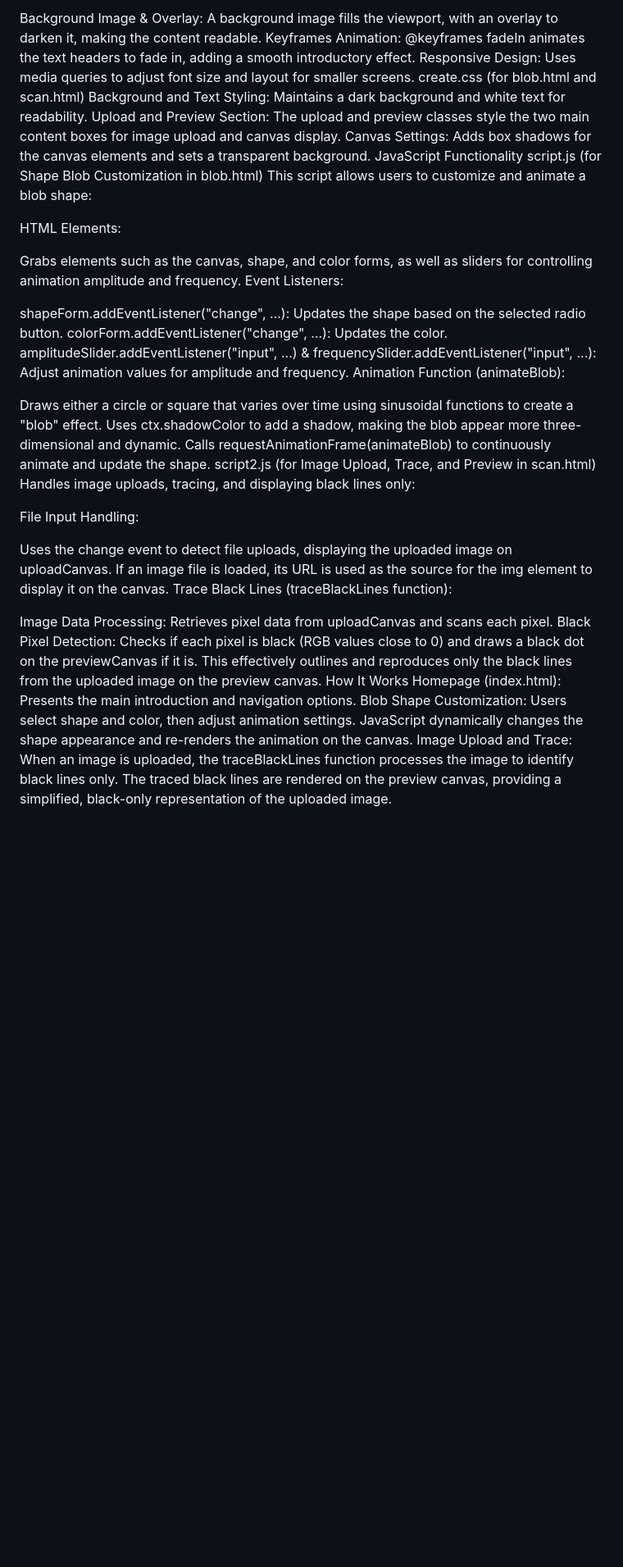
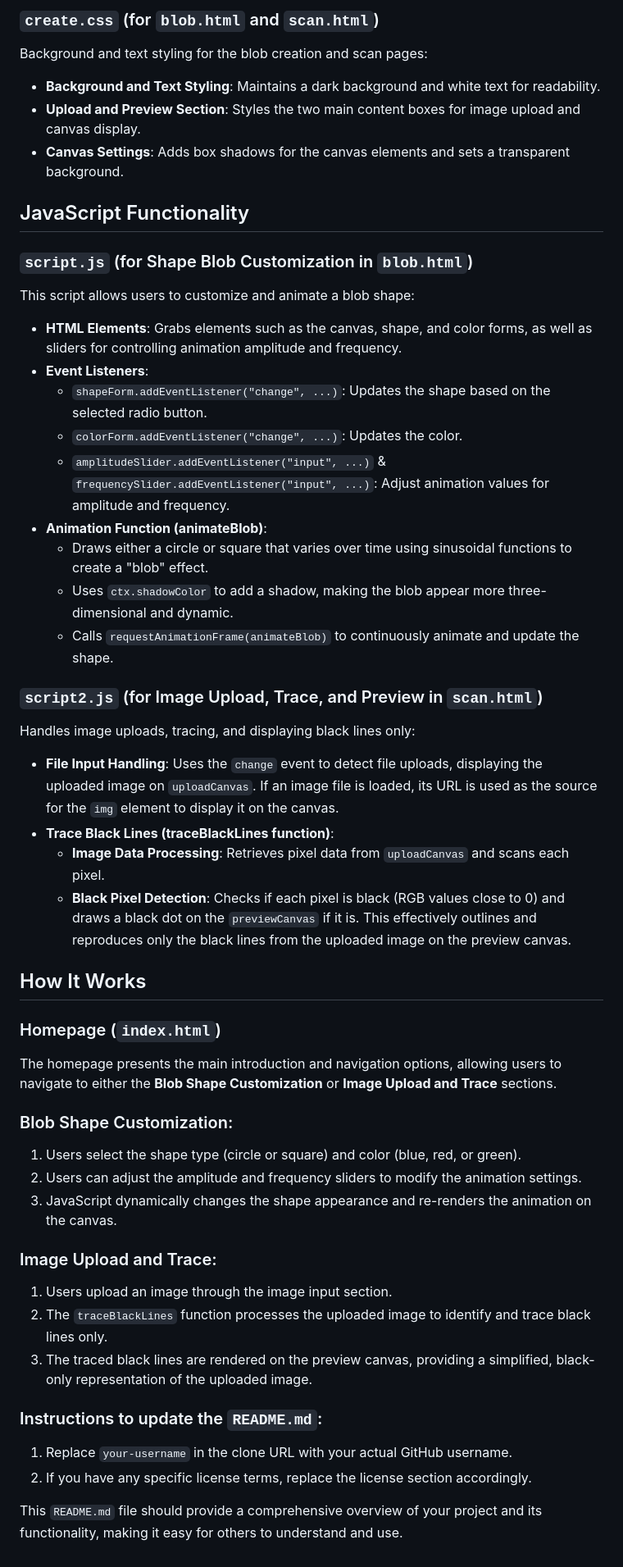
Before and after one commit to karim283/shapes-scanner-creating, a Markdown page: README.md, the part around one of its changes. Shown at 82% size. GitHub-like rendering; blank space fills up the shorter version.

```diff
--- a/README.md
+++ b/README.md
@@ -47,45 +50,49 @@ Defines background styling, text formatting, and button styling:
 
-Background Image & Overlay: A background image fills the viewport, with an overlay to darken it, making the content readable.
-Keyframes Animation: @keyframes fadeIn animates the text headers to fade in, adding a smooth introductory effect.
-Responsive Design: Uses media queries to adjust font size and layout for smaller screens.
-create.css (for blob.html and scan.html)
-Background and Text Styling: Maintains a dark background and white text for readability.
-Upload and Preview Section: The upload and preview classes style the two main content boxes for image upload and canvas display.
-Canvas Settings: Adds box shadows for the canvas elements and sets a transparent background.
-JavaScript Functionality
-script.js (for Shape Blob Customization in blob.html)
+### `create.css` (for `blob.html` and `scan.html`)
+Background and text styling for the blob creation and scan pages:
+- **Background and Text Styling**: Maintains a dark background and white text for readability.
+- **Upload and Preview Section**: Styles the two main content boxes for image upload and canvas display.
+- **Canvas Settings**: Adds box shadows for the canvas elements and sets a transparent background.
+
+## JavaScript Functionality
+
+### `script.js` (for Shape Blob Customization in `blob.html`)
 This script allows users to customize and animate a blob shape:
+- **HTML Elements**: Grabs elements such as the canvas, shape, and color forms, as well as sliders for controlling animation amplitude and frequency.
+- **Event Listeners**:
+  - `shapeForm.addEventListener("change", ...)`: Updates the shape based on the selected radio button.
+  - `colorForm.addEventListener("change", ...)`: Updates the color.
+  - `amplitudeSlider.addEventListener("input", ...)` & `frequencySlider.addEventListener("input", ...)`: Adjust animation values for amplitude and frequency.
+- **Animation Function (animateBlob)**:
+  - Draws either a circle or square that varies over time using sinusoidal functions to create a "blob" effect.
+  - Uses `ctx.shadowColor` to add a shadow, making the blob appear more three-dimensional and dynamic.
+  - Calls `requestAnimationFrame(animateBlob)` to continuously animate and update the shape.
 
-HTML Elements:
+### `script2.js` (for Image Upload, Trace, and Preview in `scan.html`)
+Handles image uploads, tracing, and displaying black lines only:
+- **File Input Handling**: Uses the `change` event to detect file uploads, displaying the uploaded image on `uploadCanvas`. If an image file is loaded, its URL is used as the source for the `img` element to display it on the canvas.
+- **Trace Black Lines (traceBlackLines function)**:
+  - **Image Data Processing**: Retrieves pixel data from `uploadCanvas` and scans each pixel.
+  - **Black Pixel Detection**: Checks if each pixel is black (RGB values close to 0) and draws a black dot on the `previewCanvas` if it is. This effectively outlines and reproduces only the black lines from the uploaded image on the preview canvas.
 
-Grabs elements such as the canvas, shape, and color forms, as well as sliders for controlling animation amplitude and frequency.
-Event Listeners:
+## How It Works
 
-shapeForm.addEventListener("change", ...): Updates the shape based on the selected radio button.
-colorForm.addEventListener("change", ...): Updates the color.
-amplitudeSlider.addEventListener("input", ...) & frequencySlider.addEventListener("input", ...): Adjust animation values for amplitude and frequency.
-Animation Function (animateBlob):
+### Homepage (`index.html`)
+The homepage presents the main introduction and navigation options, allowing users to navigate to either the **Blob Shape Customization** or **Image Upload and Trace** sections.
 
-Draws either a circle or square that varies over time using sinusoidal functions to create a "blob" effect.
-Uses ctx.shadowColor to add a shadow, making the blob appear more three-dimensional and dynamic.
-Calls requestAnimationFrame(animateBlob) to continuously animate and update the shape.
-script2.js (for Image Upload, Trace, and Preview in scan.html)
-Handles image uploads, tracing, and displaying black lines only:
+### Blob Shape Customization:
+1. Users select the shape type (circle or square) and color (blue, red, or green).
+2. Users can adjust the amplitude and frequency sliders to modify the animation settings.
+3. JavaScript dynamically changes the shape appearance and re-renders the animation on the canvas.
 
-File Input Handling:
+### Image Upload and Trace:
+1. Users upload an image through the image input section.
+2. The `traceBlackLines` function processes the uploaded image to identify and trace black lines only.
+3. The traced black lines are rendered on the preview canvas, providing a simplified, black-only representation of the uploaded image.
 
-Uses the change event to detect file uploads, displaying the uploaded image on uploadCanvas.
-If an image file is loaded, its URL is used as the source for the img element to display it on the canvas.
-Trace Black Lines (traceBlackLines function):
 
-Image Data Processing: Retrieves pixel data from uploadCanvas and scans each pixel.
-Black Pixel Detection: Checks if each pixel is black (RGB values close to 0) and draws a black dot on the previewCanvas if it is.
-This effectively outlines and reproduces only the black lines from the uploaded image on the preview canvas.
-How It Works
-Homepage (index.html): Presents the main introduction and navigation options.
-Blob Shape Customization:
-Users select shape and color, then adjust animation settings.
-JavaScript dynamically changes the shape appearance and re-renders the animation on the canvas.
-Image Upload and Trace:
-When an image is uploaded, the traceBlackLines function processes the image to identify black lines only.
-The traced black lines are rendered on the preview canvas, providing a simplified, black-only representation of the uploaded image.
+### Instructions to update the `README.md`:
+1. Replace `your-username` in the clone URL with your actual GitHub username.
+2. If you have any specific license terms, replace the license section accordingly.
+
+This `README.md` file should provide a comprehensive overview of your project and its functionality, making it easy for others to understand and use.
```
Also changed, not shown: other parts of README.md (+42 -39 lines).
